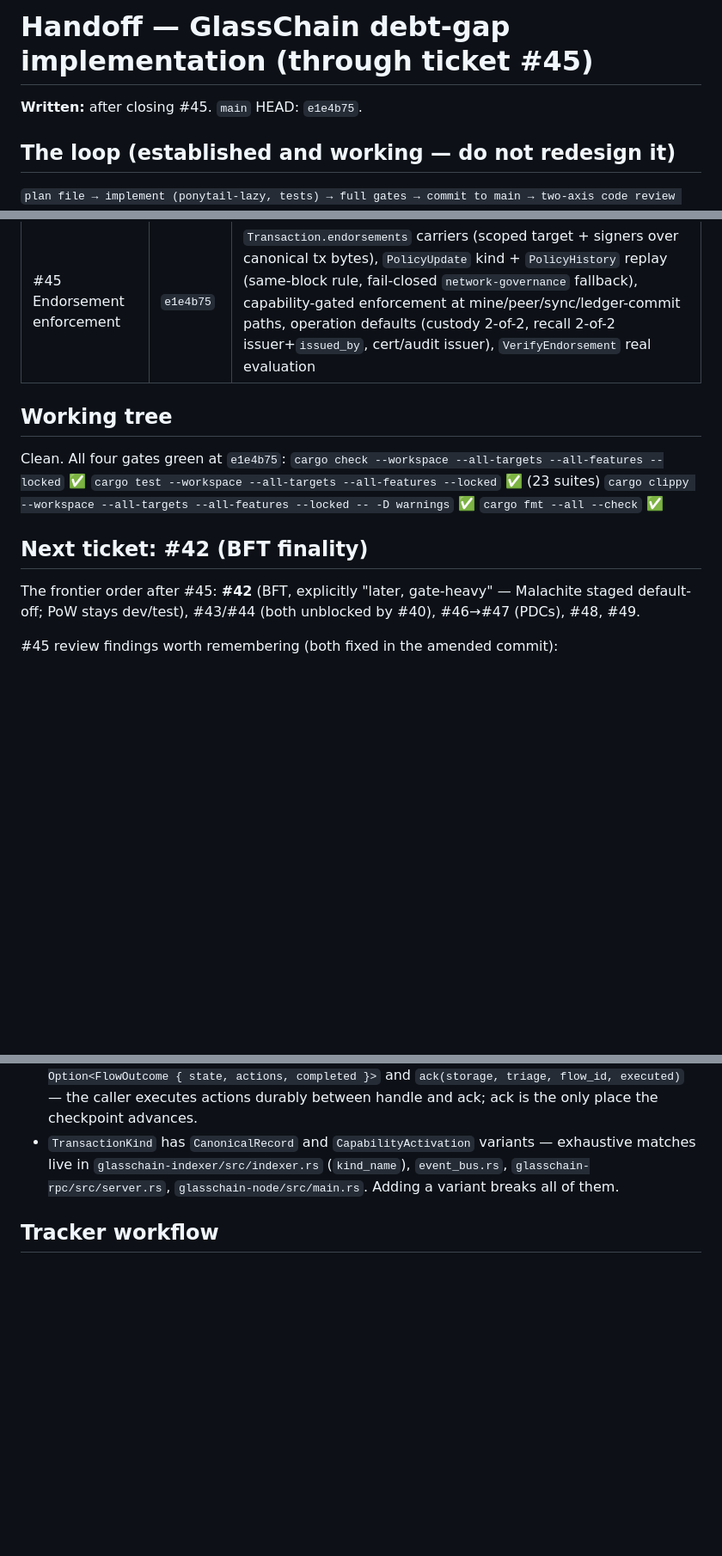
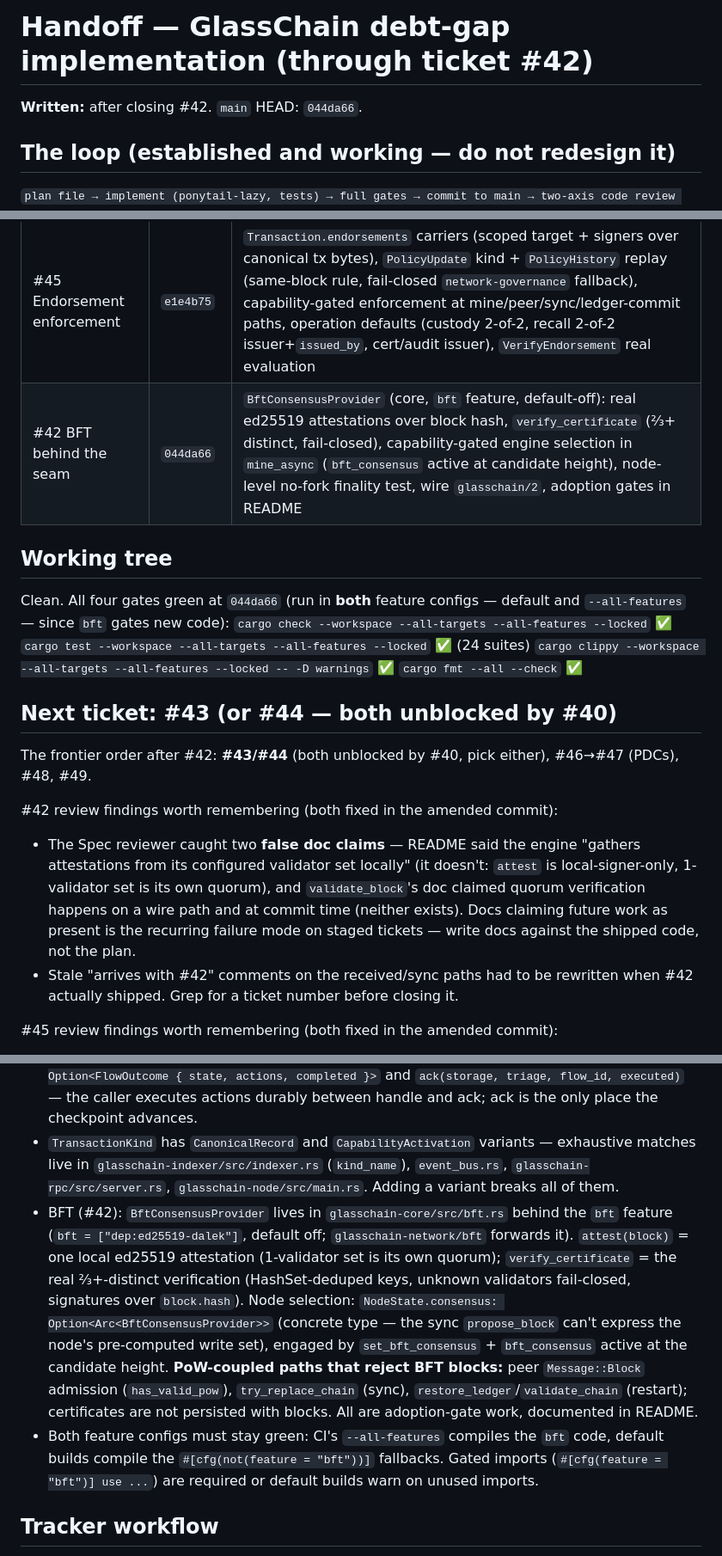
Before and after one commit to dbbvitor/GlassChain, a Markdown page: .agents/memories/debt-gap-handoff.md, 3 parts joined by grey strips. Shown at 86% size. Rendered like a GitHub page; blank space fills up the shorter version.

Commit message:
docs(agents): debt-gap handoff through #42

```diff
--- a/.agents/memories/debt-gap-handoff.md
+++ b/.agents/memories/debt-gap-handoff.md
@@ -1,6 +1,6 @@
-# Handoff — GlassChain debt-gap implementation (through ticket #45)
+# Handoff — GlassChain debt-gap implementation (through ticket #42)
 
-**Written:** after closing #45. `main` HEAD: `e1e4b75`.
+**Written:** after closing #42. `main` HEAD: `044da66`.
 
 ## The loop (established and working — do not redesign it)
 
@@ -24,20 +24,33 @@ before new code). No re-asking the user — continue to the next frontier ticket
 | #40 Workflow framework | `86339a2` | new crate `glasschain-workflows`: Action/Event/TransitionResult, one type per transition, checkpoint store over `StorageProvider`, handle/ack split (no-loss + at-least-once + deterministic ids), triage view |
 | #41 Committed write sets | `77d574c` | `Block.write_set` hash-covered, `StorageProvider::apply_block` atomic boundary with shared `validate_tip_chain`, PDC commitment redaction (`PersistentWrite::block_form`), node executes `ContractExecution` at mining, `rebuild_world_state` (no WASM re-execution) |
 | #45 Endorsement enforcement | `e1e4b75` | `Transaction.endorsements` carriers (scoped target + signers over canonical tx bytes), `PolicyUpdate` kind + `PolicyHistory` replay (same-block rule, fail-closed `network-governance` fallback), capability-gated enforcement at mine/peer/sync/ledger-commit paths, operation defaults (custody 2-of-2, recall 2-of-2 issuer+`issued_by`, cert/audit issuer), `VerifyEndorsement` real evaluation |
+| #42 BFT behind the seam | `044da66` | `BftConsensusProvider` (core, `bft` feature, default-off): real ed25519 attestations over block hash, `verify_certificate` (⅔+ distinct, fail-closed), capability-gated engine selection in `mine_async` (`bft_consensus` active at candidate height), node-level no-fork finality test, wire `glasschain/2`, adoption gates in README |
 
 ## Working tree
 
-Clean. All four gates green at `e1e4b75`:
+Clean. All four gates green at `044da66` (run in **both** feature configs —
+default and `--all-features` — since `bft` gates new code):
 `cargo check --workspace --all-targets --all-features --locked` ✅
-`cargo test --workspace --all-targets --all-features --locked` ✅ (23 suites)
+`cargo test --workspace --all-targets --all-features --locked` ✅ (24 suites)
 `cargo clippy --workspace --all-targets --all-features --locked -- -D warnings` ✅
 `cargo fmt --all --check` ✅
 
-## Next ticket: #42 (BFT finality)
+## Next ticket: #43 (or #44 — both unblocked by #40)
 
-The frontier order after #45: **#42** (BFT, explicitly "later, gate-heavy" —
-Malachite staged default-off; PoW stays dev/test), #43/#44 (both unblocked by
-#40), #46→#47 (PDCs), #48, #49.
+The frontier order after #42: **#43/#44** (both unblocked by #40, pick either),
+#46→#47 (PDCs), #48, #49.
+
+#42 review findings worth remembering (both fixed in the amended commit):
+- The Spec reviewer caught two **false doc claims** — README said the engine
+  "gathers attestations from its configured validator set locally" (it doesn't:
+  `attest` is local-signer-only, 1-validator set is its own quorum), and
+  `validate_block`'s doc claimed quorum verification happens on a wire path and
+  at commit time (neither exists). Docs claiming future work as present is the
+  recurring failure mode on staged tickets — write docs against the shipped
+  code, not the plan.
+- Stale "arrives with #42" comments on the received/sync paths had to be
+  rewritten when #42 actually shipped. Grep for a ticket number before closing
+  it.
 
 #45 review findings worth remembering (both fixed in the amended commit):
 - The sync path (`Message::Chain` → `try_replace_chain`) was a full admission
@@ -78,6 +91,8 @@ Malachite staged default-off; PoW stays dev/test), #43/#44 (both unblocked by
 - Endorsement (#45): `Transaction.endorsements: Vec<TransactionEndorsement>` is `#[serde(default, skip_serializing_if = "Vec::is_empty")]` — pre-#45 tx JSON (and therefore block hashes) unchanged when empty. Signers sign `TransactionEndorsement::payload(tx)` = tx bytes with carriers cleared (never self-referential). `compute_write_set` returns `(aggregate, per_tx)`; per-tx attribution feeds the coverage check at mining. Enforcement gates: `submit_transaction` (admission), `enforce_block_endorsements` (mining + peer `Message::Block`), `enforce_chain_endorsements` (sync `Message::Chain`), `commit_mined_block` (structural replay). All are dormant unless `NodeState.endorsement` is set AND the `endorsement` capability is active at the candidate height.
 - Workflows crate API: `FlowRunner::handle(storage, triage, flow_id, initial_state, event) -> Option<FlowOutcome { state, actions, completed }>` and `ack(storage, triage, flow_id, executed)` — the caller executes actions durably between handle and ack; ack is the only place the checkpoint advances.
 - `TransactionKind` has `CanonicalRecord` and `CapabilityActivation` variants — exhaustive matches live in `glasschain-indexer/src/indexer.rs` (`kind_name`), `event_bus.rs`, `glasschain-rpc/src/server.rs`, `glasschain-node/src/main.rs`. Adding a variant breaks all of them.
+- BFT (#42): `BftConsensusProvider` lives in `glasschain-core/src/bft.rs` behind the `bft` feature (`bft = ["dep:ed25519-dalek"]`, default off; `glasschain-network/bft` forwards it). `attest(block)` = one local ed25519 attestation (1-validator set is its own quorum); `verify_certificate` = the real ⅔+-distinct verification (HashSet-deduped keys, unknown validators fail-closed, signatures over `block.hash`). Node selection: `NodeState.consensus: Option<Arc<BftConsensusProvider>>` (concrete type — the sync `propose_block` can't express the node's pre-computed write set), engaged by `set_bft_consensus` + `bft_consensus` active at the candidate height. **PoW-coupled paths that reject BFT blocks:** peer `Message::Block` admission (`has_valid_pow`), `try_replace_chain` (sync), `restore_ledger`/`validate_chain` (restart); certificates are not persisted with blocks. All are adoption-gate work, documented in README.
+- Both feature configs must stay green: CI's `--all-features` compiles the `bft` code, default builds compile the `#[cfg(not(feature = "bft"))]` fallbacks. Gated imports (`#[cfg(feature = "bft")] use ...`) are required or default builds warn on unused imports.
 
 ## Tracker workflow
 
```
